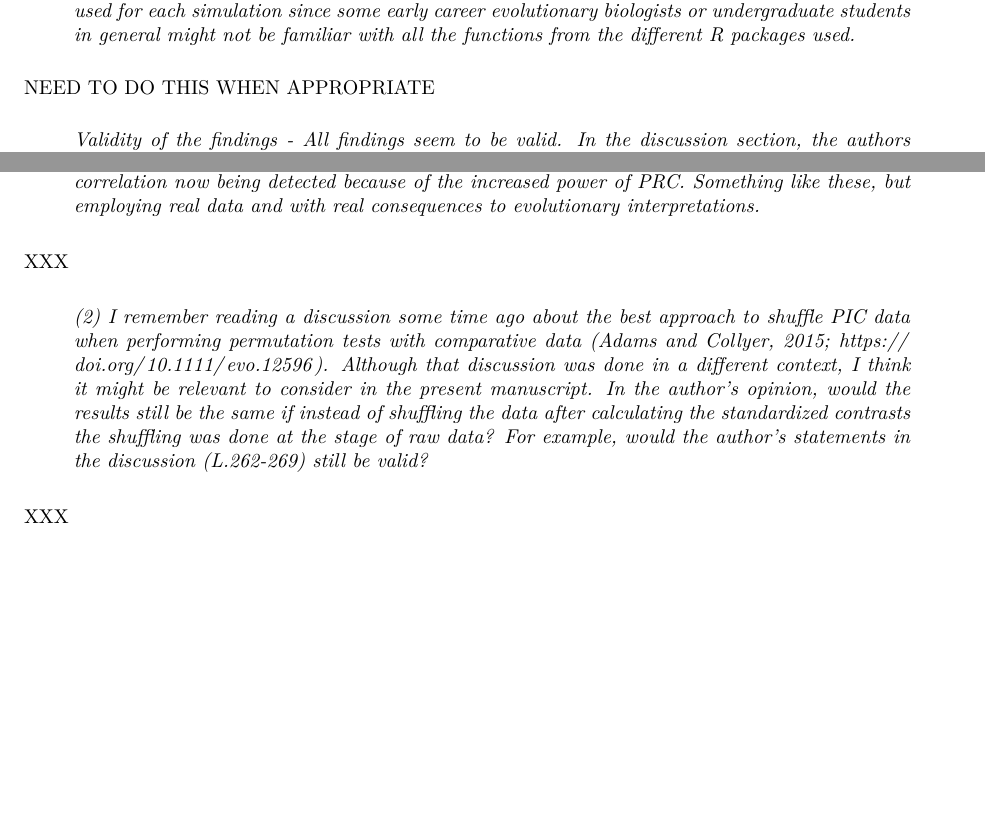
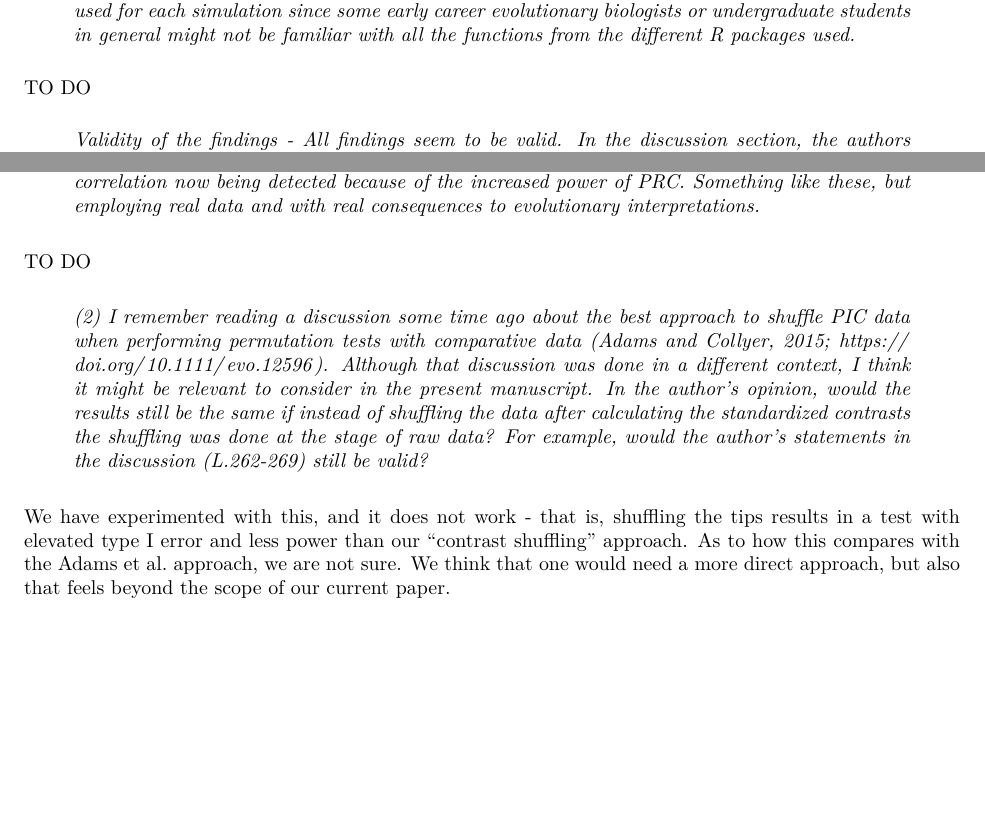
Before and after one commit to liamrevell/Harmon-and-Revell.NonParametricPCM, an R Markdown document (response_to_reviews.Rmd): two parts of pages 4 and 5 of 5, joined at a grey line, cut so that both start at the same text. The pictures show the output file response_to_reviews.pdf that the author committed with the source.

Commit message:
just a few things left

```diff
--- a/response_to_reviews.Rmd
+++ b/response_to_reviews.Rmd
@@ -131,7 +131,7 @@ Yes - added to the caption.
 
 >*- Overall, methods are clearly described and detailed information is available through R scripts thus allowing all the analyses to be replicated. Nonetheless, I would suggest adding some of the details to the main text of the manuscript as well. For example, the specific functions that were used for each simulation since some early career evolutionary biologists or undergraduate students in general might not be familiar with all the functions from the different R packages used.*
 
-NEED TO DO THIS WHEN APPROPRIATE
+TO DO
 
 >*Validity of the findings*
 >*- All findings seem to be valid. In the discussion section, the authors provide some claims (L.262-269) that would benefit from additional information/support (e.g., citations and/or empirical demonstrations/simulations).*
@@ -156,8 +156,8 @@ XXX
 
 >*(1) The authors clearly show that the PRC approach has comparable type I error rates (their Figure 2) to other phylogeny-aware approaches (e.g., IC-perm) when data is simulated under a BM or OU process (OU alpha within the range between 0.1 and ~2.0) or even better than such approaches (OU alpha greater than ~2.0). The authors also demonstrate that their approach has similar power to detect true correlations both under BM and OU (their Figure 3). After validating their approach, however, I was expecting that the authors would then proceed to apply the PRC approach to some use case with a real dataset. I am saying this because I think many readers, particularly early career evolutionary biologists, would like to see a pragmatic demonstration. For example, by applying the PRC approach instead of the IC-perm approach to an empirical dataset, would someone be able to reach a different conclusion on a study about the correlated evolution of some trait of interest? It could be either, (i) an example of a previously detected trait correlation now being dismissed because of the lower rate of type I error when using the PRC; or (ii) trait correlation now being detected because of the increased power of PRC. Something like these, but employing real data and with real consequences to evolutionary interpretations.*
 
-XXX
+TO DO
 
 >*(2) I remember reading a discussion some time ago about the best approach to shuffle PIC data when performing permutation tests with comparative data (Adams and Collyer, 2015; https://doi.org/10.1111/evo.12596). Although that discussion was done in a different context, I think it might be relevant to consider in the present manuscript. In the author’s opinion, would the results still be the same if instead of shuffling the data after calculating the standardized contrasts the shuffling was done at the stage of raw data? For example, would the author’s statements in the discussion (L.262-269) still be valid?*
 
-XXX
+We have experimented with this, and it does not work - that is, shuffling the tips results in a test with elevated type I error and less power than our "contrast shuffling" approach. As to how this compares with the Adams et al. approach, we are not sure. We think that one would need a more direct approach, but also that feels beyond the scope of our current paper.
```
Also changed, not shown: response_to_reviews.pdf, response_to_reviews.Rmd (2 more changed lines).
